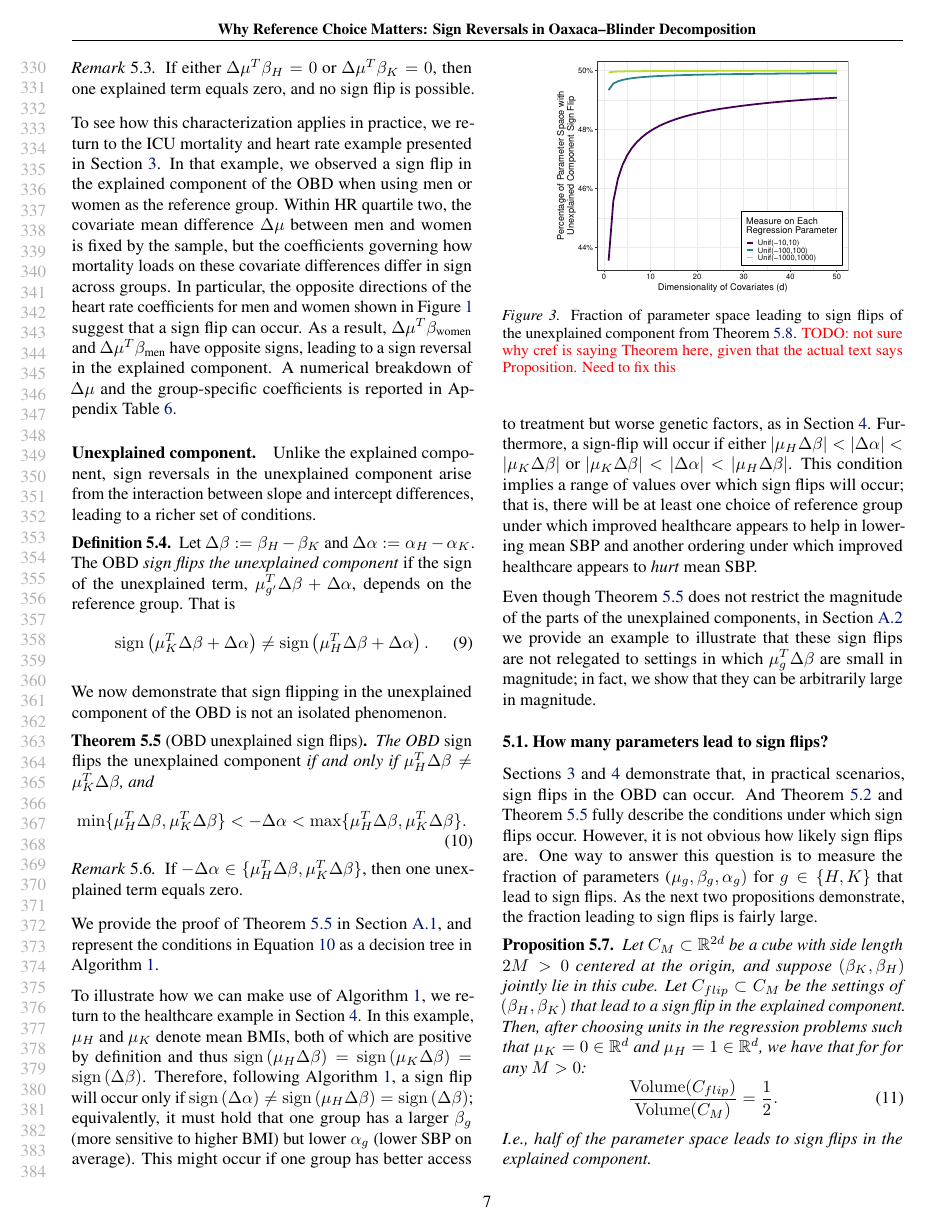
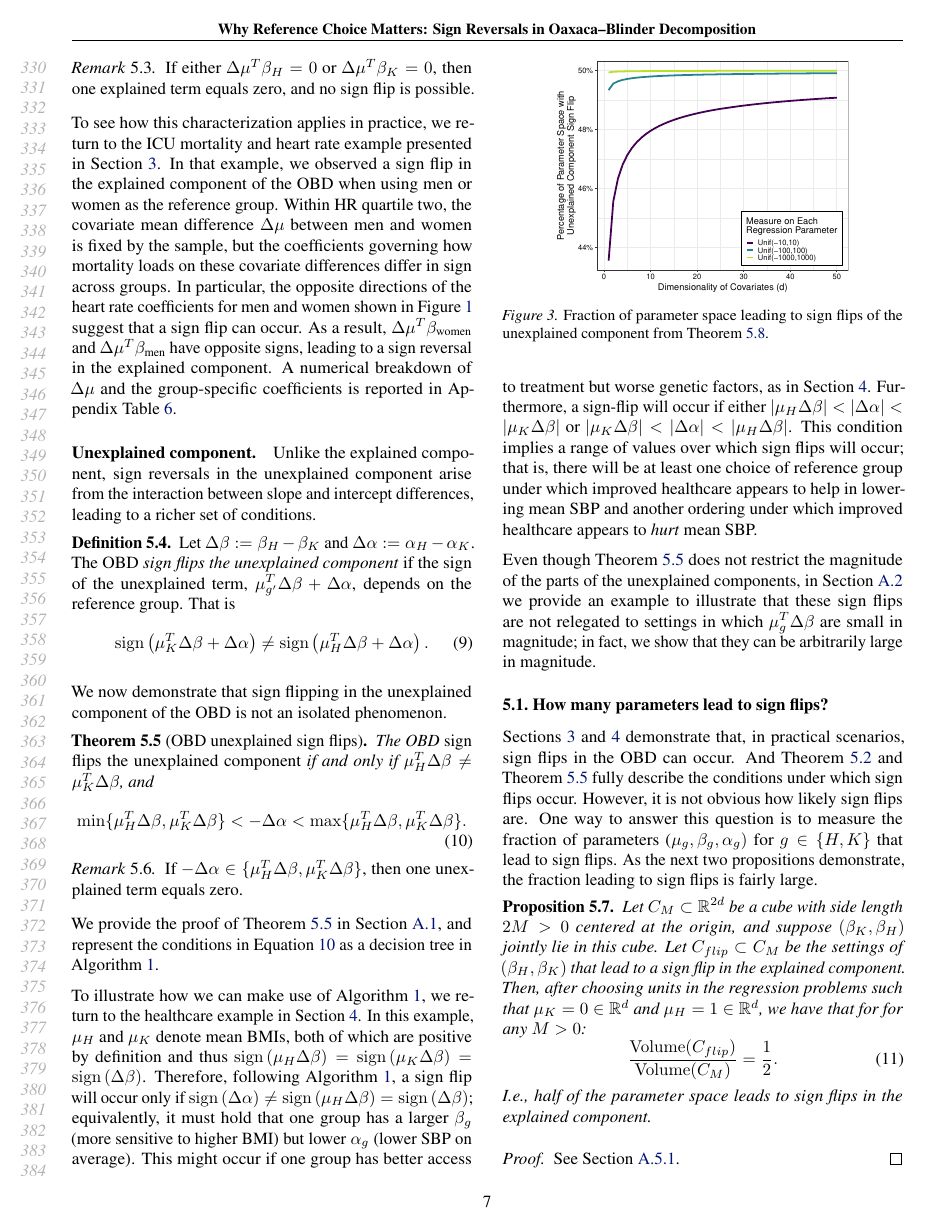
Before and after one commit to manuelquinteroc/OBD_AISTATS27, a LaTeX paper (OBD_signflip.tex, which reads Sections/05_sign_reversal.tex): page 7 of 19. Compiled offline with pdfLaTeX.

Commit message:
removed small comment

```diff
--- a/Sections/05_sign_reversal.tex
+++ b/Sections/05_sign_reversal.tex
@@ -103,7 +103,7 @@ Even though \cref{thm:ordering_sensitivity} does not restrict the magnitude of t
 
 \begin{figure}
     \centerline{\includegraphics[width=0.75\linewidth]{Sections/Figures/prob_unexplained.pdf}}
-    \caption{Fraction of parameter space leading to sign flips of the unexplained component from \cref{prop:unexplained_fraction}. \textcolor{red}{TODO: not sure why cref is saying Theorem here, given that the actual text says Proposition. Need to fix this}}
+    \caption{Fraction of parameter space leading to sign flips of the unexplained component from \cref{prop:unexplained_fraction}.}
     \label{fig:prob_unexplained}
 \end{figure}
 
```
